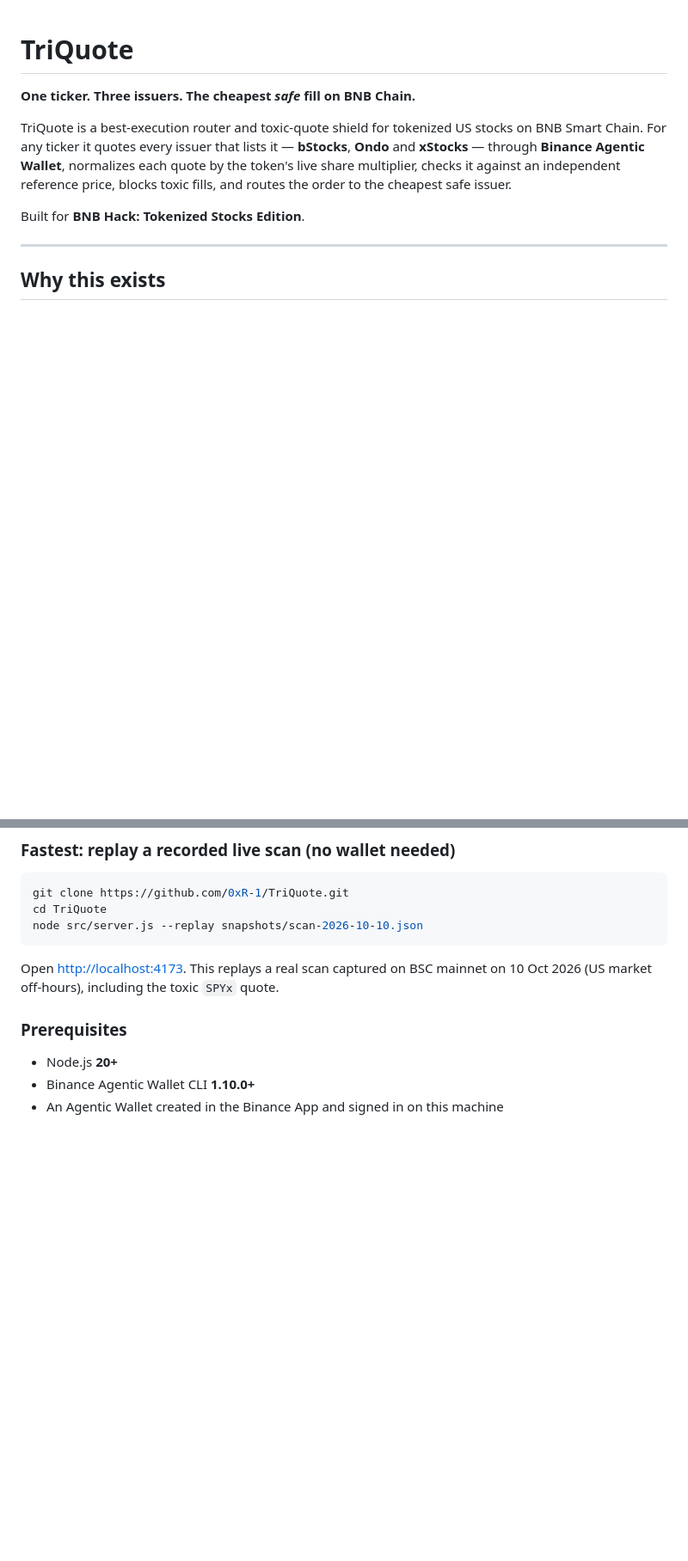
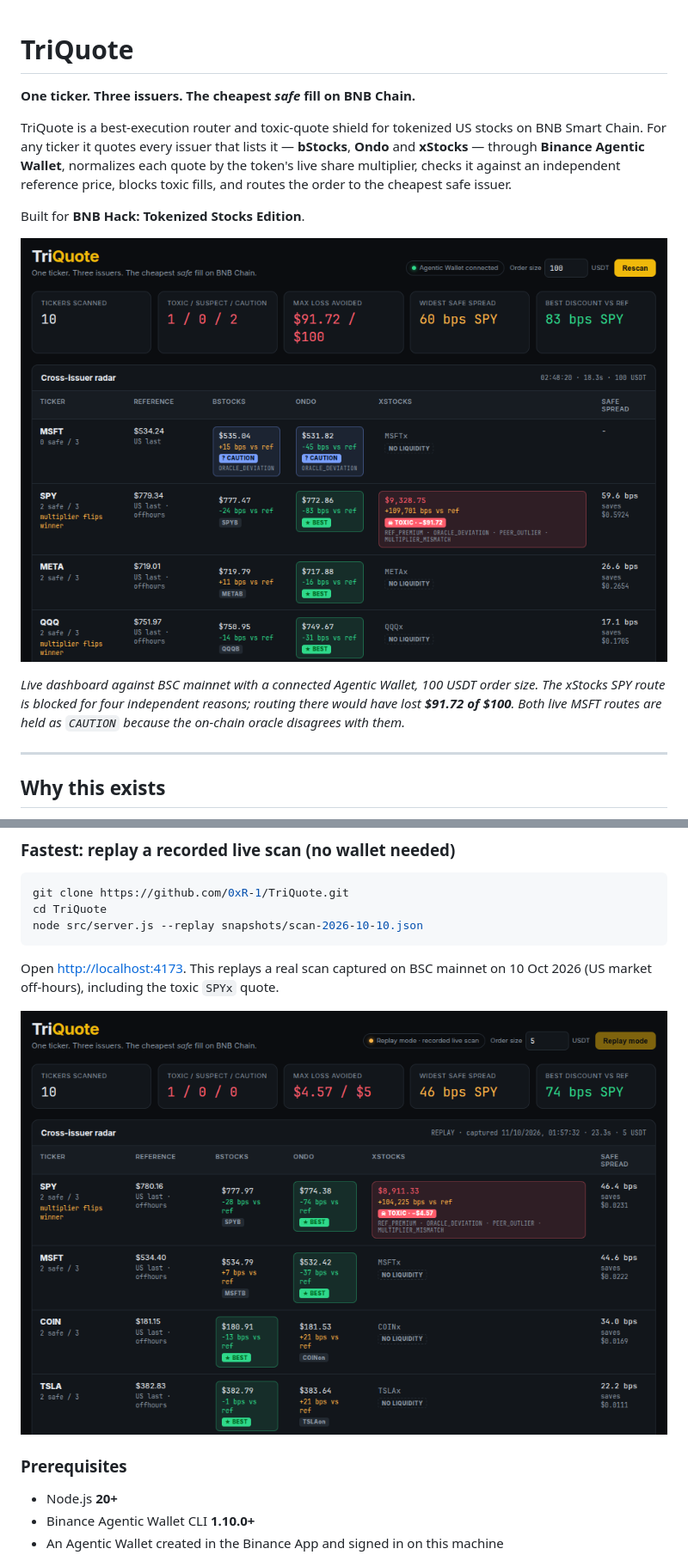
Before and after one commit to 0xR-1/TriQuote, a Markdown page: README.md, 2 parts joined by grey strips. Shown at 86% size. Drawn GitHub-style; pictures changed too: docs/dashboard-live.png (added), docs/dashboard.png (added); blank space fills up the shorter version.

```diff
--- a/README.md
+++ b/README.md
@@ -5,6 +5,10 @@
 TriQuote is a best-execution router and toxic-quote shield for tokenized US stocks on BNB Smart Chain. For any ticker it quotes every issuer that lists it — **bStocks**, **Ondo** and **xStocks** — through **Binance Agentic Wallet**, normalizes each quote by the token's live share multiplier, checks it against an independent reference price, blocks toxic fills, and routes the order to the cheapest safe issuer.
 
 Built for **BNB Hack: Tokenized Stocks Edition**.
+
+![TriQuote live dashboard on BSC mainnet at a 100 USDT order size: SPYx blocked as TOXIC, MSFT held as CAUTION, Ondo and bStocks routed](docs/dashboard-live.png)
+
+*Live dashboard against BSC mainnet with a connected Agentic Wallet, 100 USDT order size. The xStocks SPY route is blocked for four independent reasons; routing there would have lost **$91.72 of $100**. Both live MSFT routes are held as `CAUTION` because the on-chain oracle disagrees with them.*
 
 ---
 
@@ -211,6 +217,8 @@ node src/server.js --replay snapshots/scan-2026-10-10.json
 
 Open <http://localhost:4173>. This replays a real scan captured on BSC mainnet on 10 Oct 2026 (US market off-hours), including the toxic `SPYx` quote.
 
+![TriQuote dashboard in replay mode showing the recorded 10 Oct 2026 scan](docs/dashboard.png)
+
 ### Prerequisites
 
 - Node.js **20+**
```
Also changed, not shown: other parts of README.md (+17 -7 lines).
